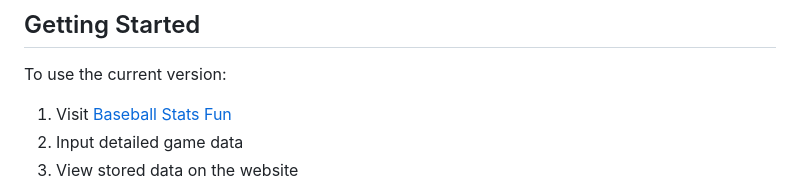
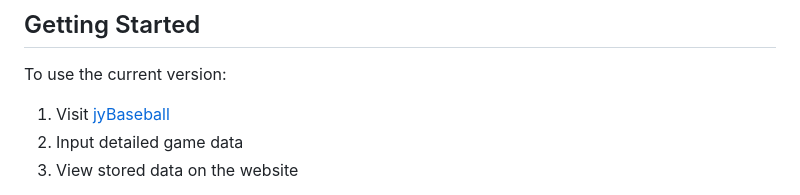
Before and after one commit to vaclisinc/jyBaseball, a Markdown page: README.md, the part around the change. Drawn GitHub-style.

```diff
--- a/README.md
+++ b/README.md
@@ -47,7 +47,7 @@
 
 To use the current version:
 
-1. Visit [Baseball Stats Fun](https://vaclisinc.github.io/baseball/)
+1. Visit [jyBaseball](https://vaclisinc.github.io/jyBaseball/)
 2. Input detailed game data
 3. View stored data on the website
 
```
